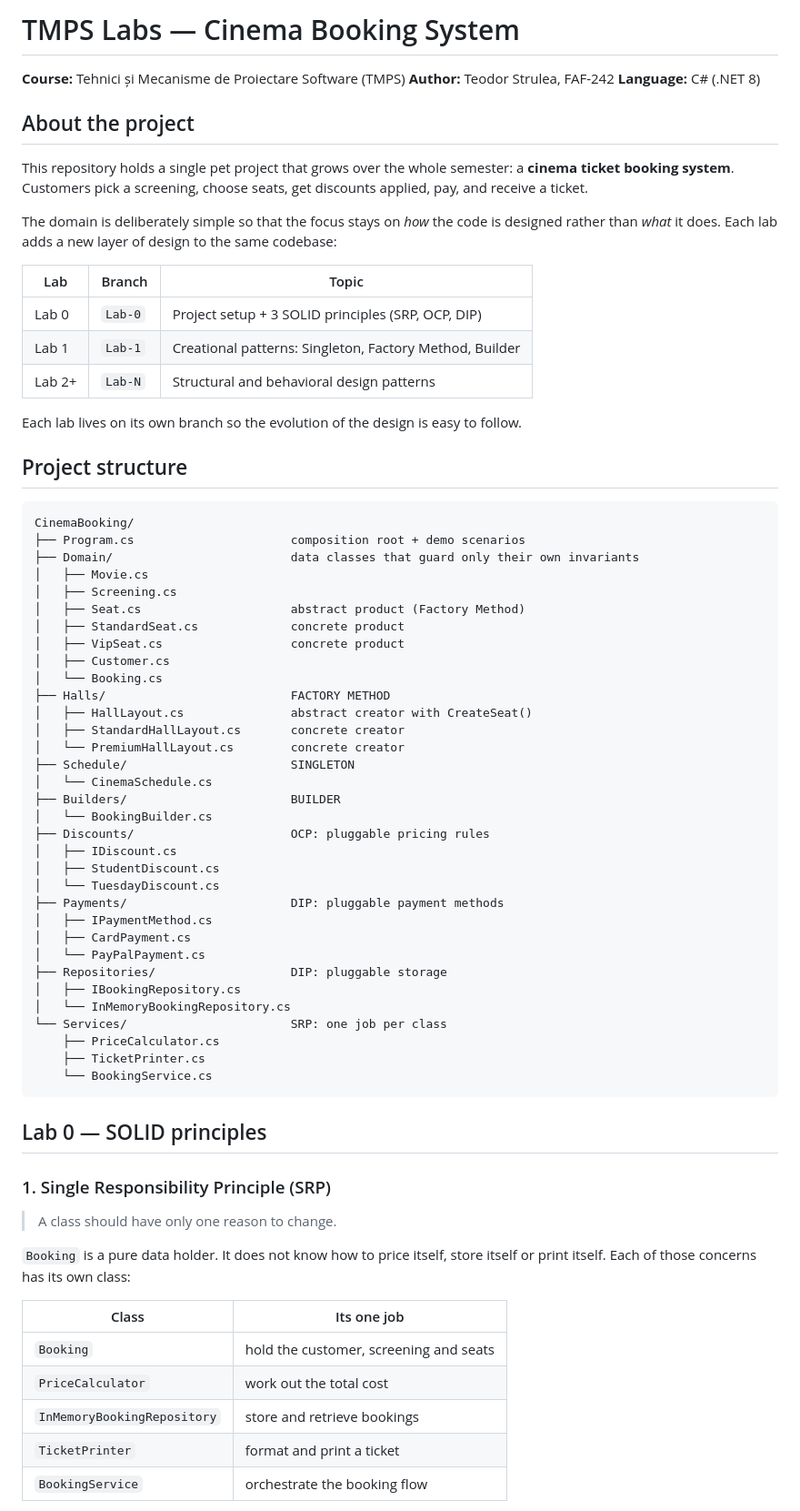
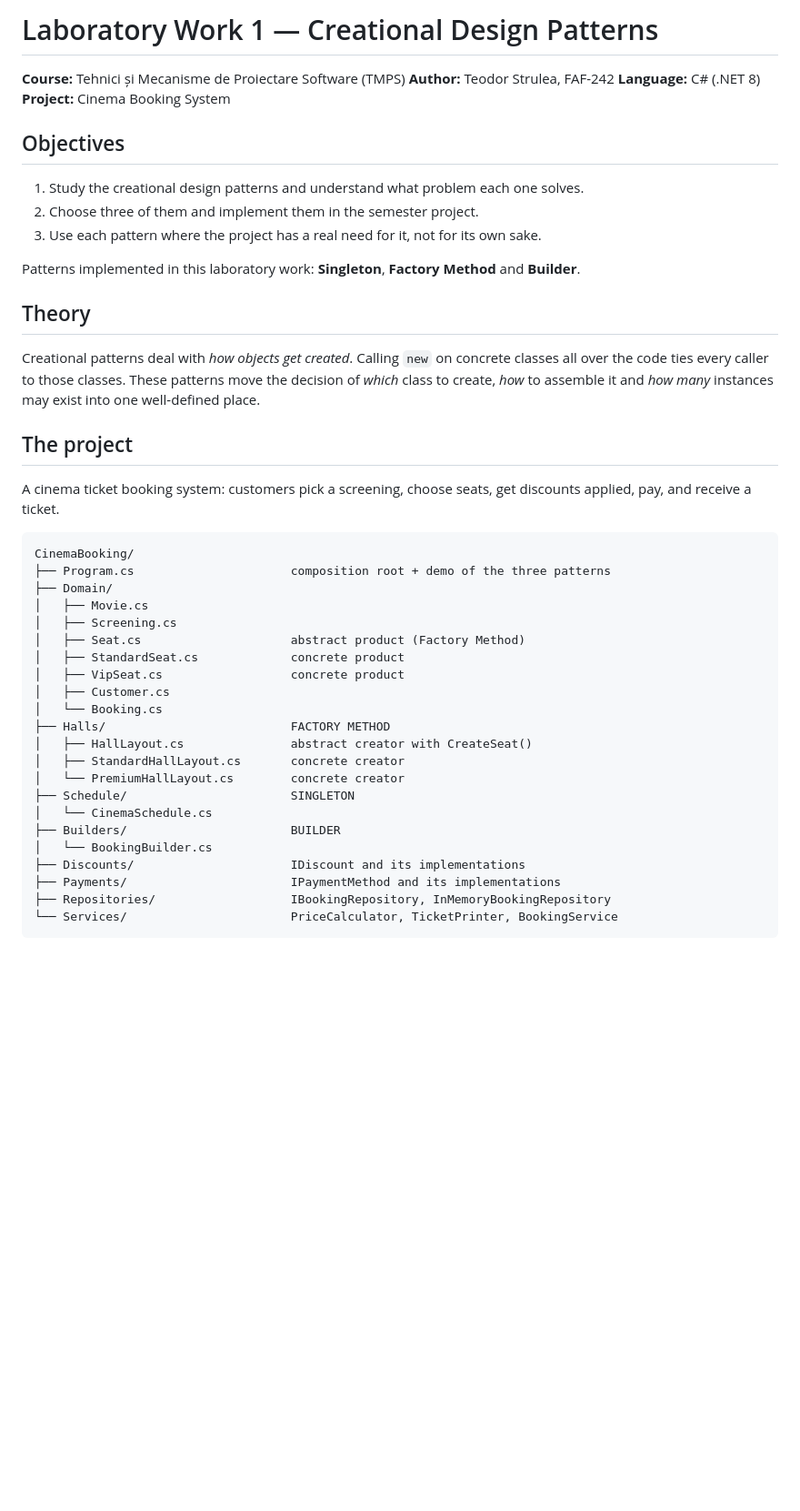
Before and after one commit to Strulea-Teodor/TMPS-labs, a Markdown page: README.md, the part around one of its changes. Shown at 91% size. GitHub-like rendering; blank space fills up the shorter version.

````diff
--- a/README.md
+++ b/README.md
@@ -1,33 +1,34 @@
-# TMPS Labs — Cinema Booking System
+# Laboratory Work 1 — Creational Design Patterns
 
 **Course:** Tehnici și Mecanisme de Proiectare Software (TMPS)
 **Author:** Teodor Strulea, FAF-242
 **Language:** C# (.NET 8)
+**Project:** Cinema Booking System
 
-## About the project
+## Objectives
 
-This repository holds a single pet project that grows over the whole semester:
-a **cinema ticket booking system**. Customers pick a screening, choose seats,
-get discounts applied, pay, and receive a ticket.
+1. Study the creational design patterns and understand what problem each one solves.
+2. Choose three of them and implement them in the semester project.
+3. Use each pattern where the project has a real need for it, not for its own sake.
 
-The domain is deliberately simple so that the focus stays on *how* the code is
-designed rather than *what* it does. Each lab adds a new layer of design to the
-same codebase:
+Patterns implemented in this laboratory work: **Singleton**, **Factory Method** and **Builder**.
 
-| Lab   | Branch   | Topic                                                           |
-|-------|----------|-----------------------------------------------------------------|
-| Lab 0 | `Lab-0`  | Project setup + 3 SOLID principles (SRP, OCP, DIP)              |
-| Lab 1 | `Lab-1`  | Creational patterns: Singleton, Factory Method, Builder         |
-| Lab 2+| `Lab-N`  | Structural and behavioral design patterns                       |
+## Theory
 
-Each lab lives on its own branch so the evolution of the design is easy to follow.
+Creational patterns deal with *how objects get created*. Calling `new` on
+concrete classes all over the code ties every caller to those classes. These
+patterns move the decision of *which* class to create, *how* to assemble it
+and *how many* instances may exist into one well-defined place.
 
-## Project structure
+## The project
+
+A cinema ticket booking system: customers pick a screening, choose seats, get
+discounts applied, pay, and receive a ticket.
 
 ```
 CinemaBooking/
-├── Program.cs                      composition root + demo scenarios
-├── Domain/                         data classes that guard only their own invariants
+├── Program.cs                      composition root + demo of the three patterns
+├── Domain/
 │   ├── Movie.cs
 │   ├── Screening.cs
 │   ├── Seat.cs                     abstract product (Factory Method)
@@ -43,37 +44,9 @@ CinemaBooking/
 │   └── CinemaSchedule.cs
 ├── Builders/                       BUILDER
 │   └── BookingBuilder.cs
-├── Discounts/                      OCP: pluggable pricing rules
-│   ├── IDiscount.cs
-│   ├── StudentDiscount.cs
-│   └── TuesdayDiscount.cs
-├── Payments/                       DIP: pluggable payment methods
-│   ├── IPaymentMethod.cs
-│   ├── CardPayment.cs
-│   └── PayPalPayment.cs
-├── Repositories/                   DIP: pluggable storage
-│   ├── IBookingRepository.cs
-│   └── InMemoryBookingRepository.cs
-└── Services/                       SRP: one job per class
-    ├── PriceCalculator.cs
-    ├── TicketPrinter.cs
-    └── BookingService.cs
+├── Discounts/                      IDiscount and its implementations
+├── Payments/                       IPaymentMethod and its implementations
+├── Repositories/                   IBookingRepository, InMemoryBookingRepository
+└── Services/                       PriceCalculator, TicketPrinter, BookingService
 ```
 
-## Lab 0 — SOLID principles
-
-### 1. Single Responsibility Principle (SRP)
-
-> A class should have only one reason to change.
-
-`Booking` is a pure data holder. It does not know how to price itself, store
-itself or print itself. Each of those concerns has its own class:
-
-| Class                       | Its one job                                  |
-|-----------------------------|----------------------------------------------|
-| `Booking`                   | hold the customer, screening and seats       |
-| `PriceCalculator`           | work out the total cost                      |
-| `InMemoryBookingRepository` | store and retrieve bookings                  |
-| `TicketPrinter`             | format and print a ticket                    |
-| `BookingService`            | orchestrate the booking flow                 |
-
````
Also changed, not shown: other parts of README.md (+62 -73 lines), docs/uml/builder.png (added), docs/uml/factory-method.png (added), docs/uml/singleton.png (added), 3 other files.
